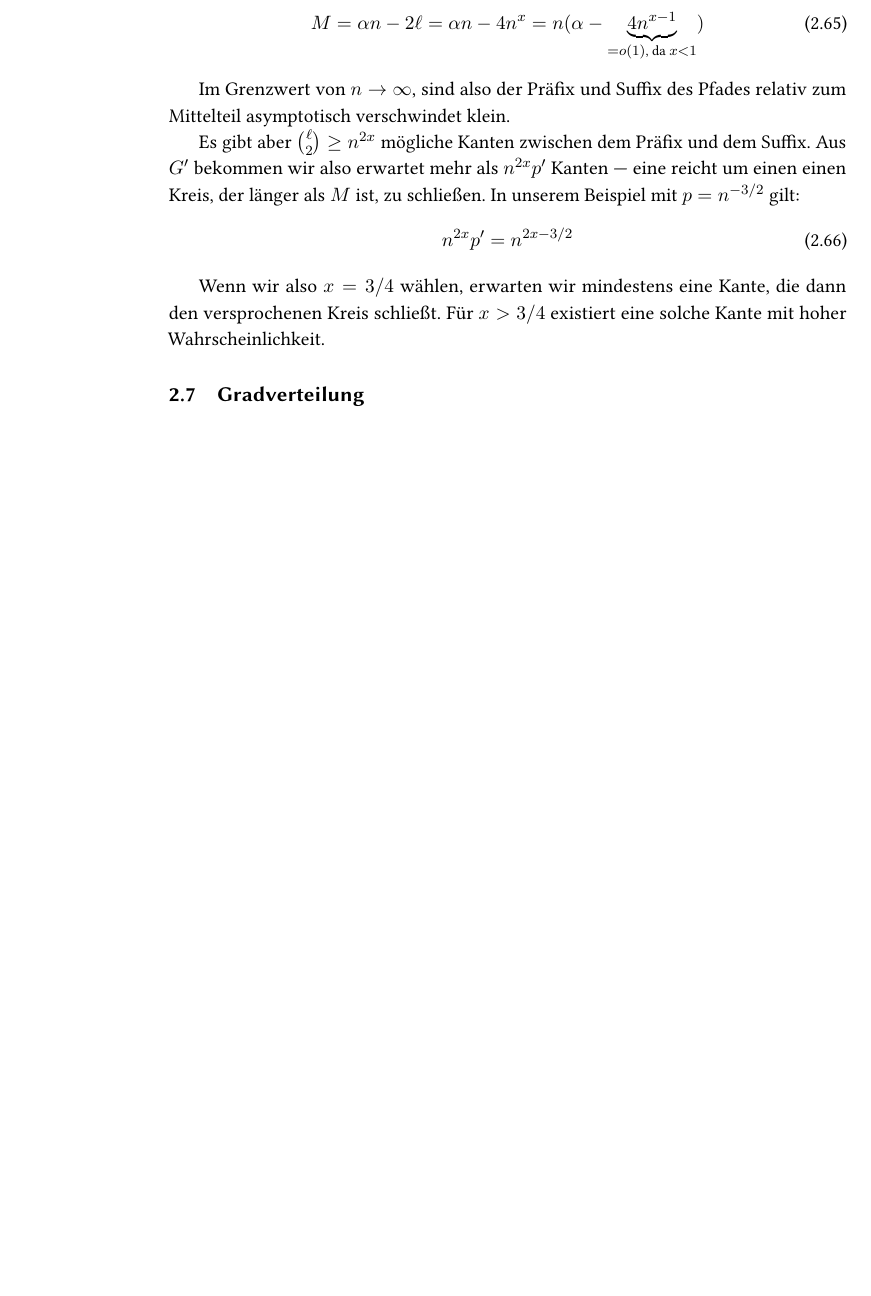
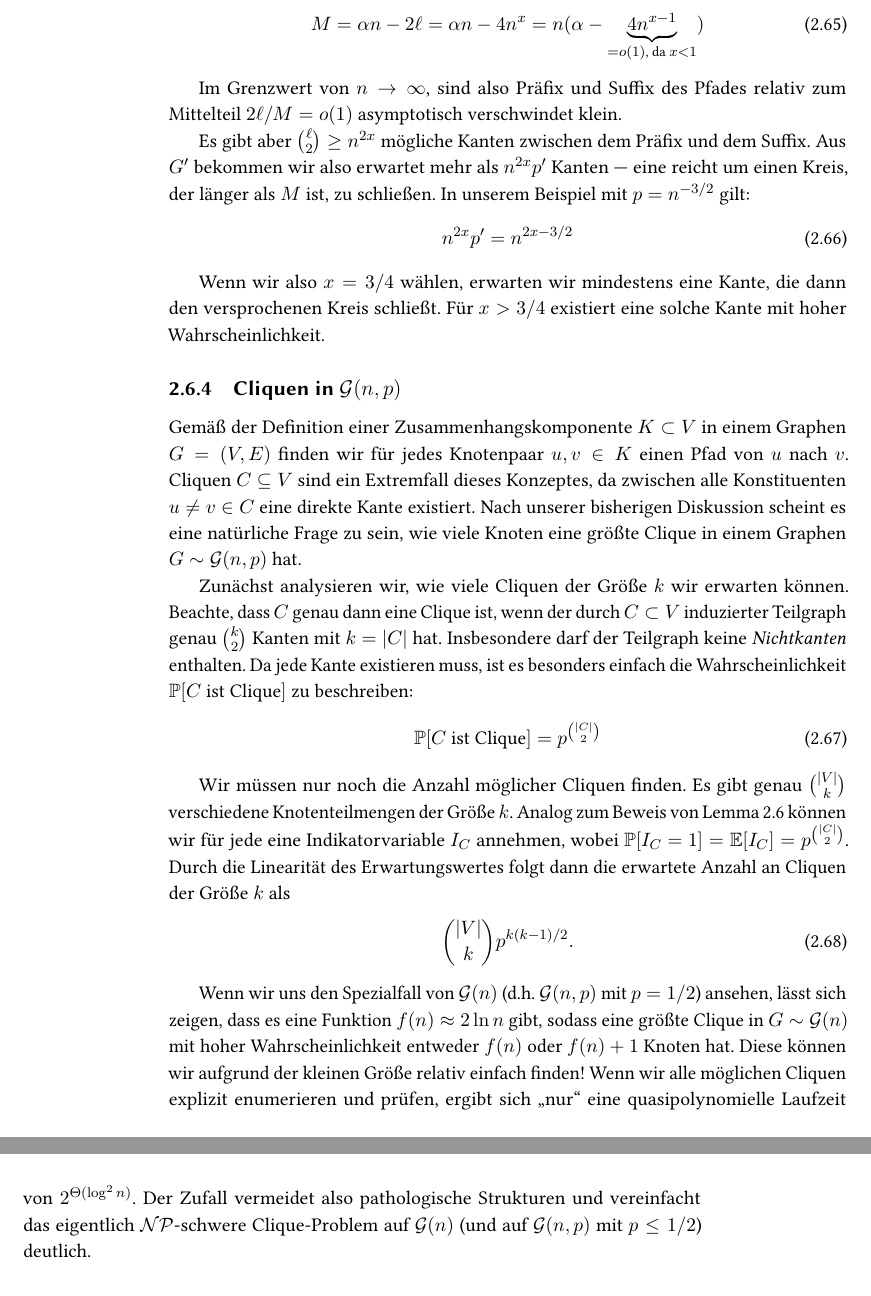
Before and after one commit to manpen/netsci, a LaTeX thesis (skript.tex, which reads erdos_renyi.tex): part of page 36 of 37 before the commit and two parts of pages 36 and 37 of 39 after it, the two joined at a grey line, cut so that both start at the same text, the shorter picture padded with empty space. Compiled offline with pdfLaTeX.

Commit message:
Kleine Tippfehler und Cliquengröße

```diff
--- a/erdos_renyi.tex
+++ b/erdos_renyi.tex
@@ -1310,10 +1311,10 @@ Es bleibt ein Mittelteil von $M$ Knoten \qq{übrig}:
     M = \alpha n - 2\ell =\alpha n - 4 n^x =  n(\alpha - \underbrace{4n^{x - 1}}_{=o(1)\text{, da } x < 1})
 \end{align}
 
-Im Grenzwert von $n\to\infty$, sind also der Präfix und Suffix des Pfades relativ zum Mittelteil asymptotisch verschwindet klein.
+Im Grenzwert von $n\to\infty$, sind also Präfix und Suffix des Pfades relativ zum Mittelteil $2\ell / M = o(1)$ asymptotisch verschwindet klein.
 
 Es gibt aber $\binom{\ell}{2} \ge n^{2x}$ mögliche Kanten zwischen dem Präfix und dem Suffix.
-Aus $G'$ bekommen wir also erwartet mehr als $n^{2x} p'$ Kanten --- eine reicht um einen einen Kreis, der länger als $M$ ist, zu schließen.
+Aus $G'$ bekommen wir also erwartet mehr als $n^{2x} p'$ Kanten --- eine reicht um einen Kreis, der länger als $M$ ist, zu schließen.
 In unserem Beispiel mit $p = n^{-3/2}$ gilt:
 \begin{align}
     n^{2x} p' = n^{2x - 3/2}
@@ -1322,4 +1323,29 @@ In unserem Beispiel mit $p = n^{-3/2}$ gilt:
 Wenn wir also $x = 3/4$ wählen, erwarten wir mindestens eine Kante, die dann den versprochenen Kreis schließt.
 Für $x > 3/4$ existiert eine solche Kante mit hoher Wahrscheinlichkeit.
 
-\section{Gradverteilung}
+\subsection{Cliquen in \Gnp}
+Gemäß der Definition einer Zusammenhangskomponente~$K \subset V$ in einem Graphen $G=(V,E)$ finden wir für jedes Knotenpaar $u, v \in K$ einen Pfad von $u$ nach $v$.
+Cliquen~$C \subseteq V$ sind ein Extremfall dieses Konzeptes, da zwischen alle Konstituenten $u \ne v \in C$ eine direkte Kante existiert.
+Nach unserer bisherigen Diskussion scheint es eine natürliche Frage zu sein, wie viele Knoten eine größte Clique in einem Graphen $G \sim \Gnp$ hat.
+
+Zunächst analysieren wir, wie viele Cliquen der Größe $k$ wir erwarten können.
+Beachte, dass $C$ genau dann eine Clique ist, wenn der durch $C \subset V$ induzierter Teilgraph genau $\binom{k}{2}$ Kanten mit $k = |C|$ hat.
+Insbesondere darf der Teilgraph keine \emph{Nichtkanten} enthalten.
+Da jede Kante existieren muss, ist es besonders einfach die Wahrscheinlichkeit $\prob{\text{$C$ ist Clique}}$ zu beschreiben:
+\begin{align}
+    \prob{\text{$C$ ist Clique}} = p^{\binom{|C|}{2}}
+\end{align}
+
+Wir müssen nur noch die Anzahl möglicher Cliquen finden.
+Es gibt genau $\binom{|V|}{k}$ verschiedene Knotenteilmengen der Größe~$k$.
+Analog zum Beweis von \cref{lemma:erwartete_kanten_in_gnp} können wir für jede eine Indikatorvariable~$I_C$ annehmen, wobei $\prob{I_C = 1} = \expv{I_C} = p^{\binom{|C|}{2}}$.
+Durch die Linearität des Erwartungswertes folgt dann die erwartete Anzahl an Cliquen der Größe~$k$ als
+\begin{align}
+    \binom{|V|}{k} p^{k(k-1)/2}.
+\end{align}
+
+Wenn wir uns den Spezialfall von $\Gn$ (d.h. $\Gnp$ mit $p = 1/2$) ansehen, lässt sich zeigen, dass es eine Funktion $f(n) \approx 2\ln n$ gibt,
+sodass eine größte Clique in $G \sim \Gn$ mit hoher Wahrscheinlichkeit entweder $f(n)$ oder $f(n)+1$ Knoten hat.
+Diese können wir aufgrund der kleinen Größe relativ einfach finden!
+Wenn wir alle möglichen Cliquen explizit enumerieren und prüfen, ergibt sich \qq{nur} eine quasipolynomielle Laufzeit von $2^{\Theta(\log^2 n)}$.
+Der Zufall vermeidet also pathologische Strukturen und vereinfacht das eigentlich $\mathcal{NP}$-schwere Clique-Problem auf $\Gn$ (und auf $\Gnp$ mit $p \le 1/2$) deutlich.
```
Also changed, not shown: erdos_renyi.tex (31 more changed lines).
